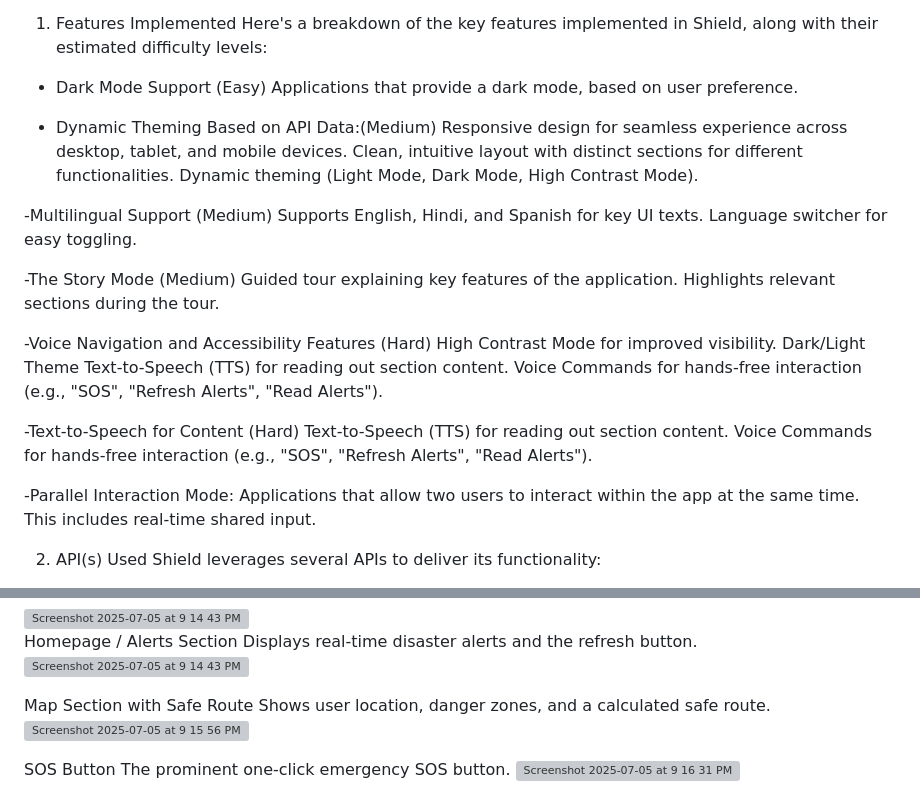
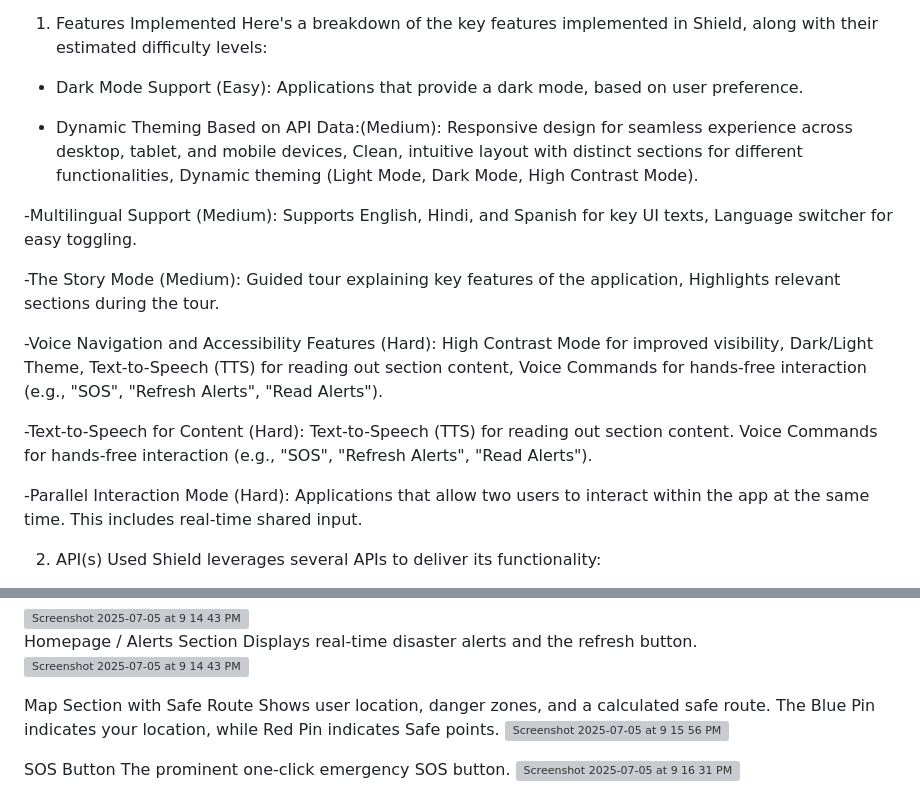
Before and after one commit to aarusharmaa/shield, a Markdown page: README.md, 2 parts joined by grey strips. Drawn GitHub-style; grey boxes are pictures that could not be loaded.

```diff
--- a/README.md
+++ b/README.md
@@ -4,33 +4,33 @@ Shield is a comprehensive web application designed to empower individuals during
 1. Features Implemented
 Here's a breakdown of the key features implemented in Shield, along with their estimated difficulty levels:
 
-- Dark Mode Support (Easy)
+- Dark Mode Support (Easy):
 Applications that provide a dark mode, based on user preference.
 
-- Dynamic Theming Based on API Data:(Medium)
-Responsive design for seamless experience across desktop, tablet, and mobile devices.
-Clean, intuitive layout with distinct sections for different functionalities.
+- Dynamic Theming Based on API Data:(Medium):
+Responsive design for seamless experience across desktop, tablet, and mobile devices,
+Clean, intuitive layout with distinct sections for different functionalities,
 Dynamic theming (Light Mode, Dark Mode, High Contrast Mode).
 
--Multilingual Support (Medium)
-Supports English, Hindi, and Spanish for key UI texts.
+-Multilingual Support (Medium):
+Supports English, Hindi, and Spanish for key UI texts,
 Language switcher for easy toggling.
 
--The Story Mode (Medium)
-Guided tour explaining key features of the application.
+-The Story Mode (Medium):
+Guided tour explaining key features of the application,
 Highlights relevant sections during the tour.
 
--Voice Navigation and Accessibility Features (Hard)
-High Contrast Mode for improved visibility.
-Dark/Light Theme
+-Voice Navigation and Accessibility Features (Hard):
+High Contrast Mode for improved visibility,
+Dark/Light Theme,
+Text-to-Speech (TTS) for reading out section content,
+Voice Commands for hands-free interaction (e.g., "SOS", "Refresh Alerts", "Read Alerts").
+
+-Text-to-Speech for Content (Hard):
 Text-to-Speech (TTS) for reading out section content.
 Voice Commands for hands-free interaction (e.g., "SOS", "Refresh Alerts", "Read Alerts").
 
--Text-to-Speech for Content (Hard)
-Text-to-Speech (TTS) for reading out section content.
-Voice Commands for hands-free interaction (e.g., "SOS", "Refresh Alerts", "Read Alerts").
-
--Parallel Interaction Mode:
+-Parallel Interaction Mode (Hard):
 Applications that allow two users to interact within the app at the same time. This includes real-time shared input.
 
 
@@ -58,7 +58,7 @@ Displays real-time disaster alerts and the refresh button.
 
 
 Map Section with Safe Route
-Shows user location, danger zones, and a calculated safe route.
+Shows user location, danger zones, and a calculated safe route. The Blue Pin indicates your location, while Red Pin indicates Safe points.
 <img width="1440" alt="Screenshot 2025-07-05 at 9 15 56 PM" src="https://github.com/user-attachments/assets/e5a2d847-9db5-4670-b018-81528503289a" />
 
 
```
